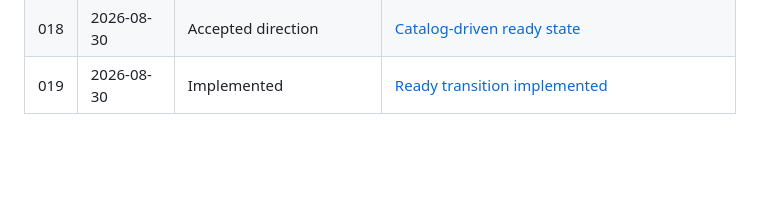
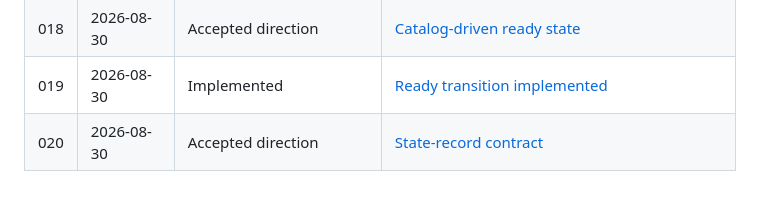
Before and after one commit to ourlovelysystem/lovely-system-pledge, a Markdown page: history/README.md, the part around the change. GitHub-like rendering; blank space fills up the shorter version.

Commit message:
Index Pledge state record contract

```diff
--- a/history/README.md
+++ b/history/README.md
@@ -128,3 +128,4 @@ This is a repository convention, not an optional writing preference. An agent gi
 | 017 | 2026-08-29 | Proposed | [Bedrock functional-match evaluation pending](./2026-08-29-017-bedrock-functional-match-pending.md) |
 | 018 | 2026-08-30 | Accepted direction | [Catalog-driven ready state](./2026-08-30-018-catalog-driven-ready-state.md) |
 | 019 | 2026-08-30 | Implemented | [Ready transition implemented](./2026-08-30-019-ready-transition-implemented.md) |
+| 020 | 2026-08-30 | Accepted direction | [State-record contract](./2026-08-30-020-state-record-contract.md) |
```
